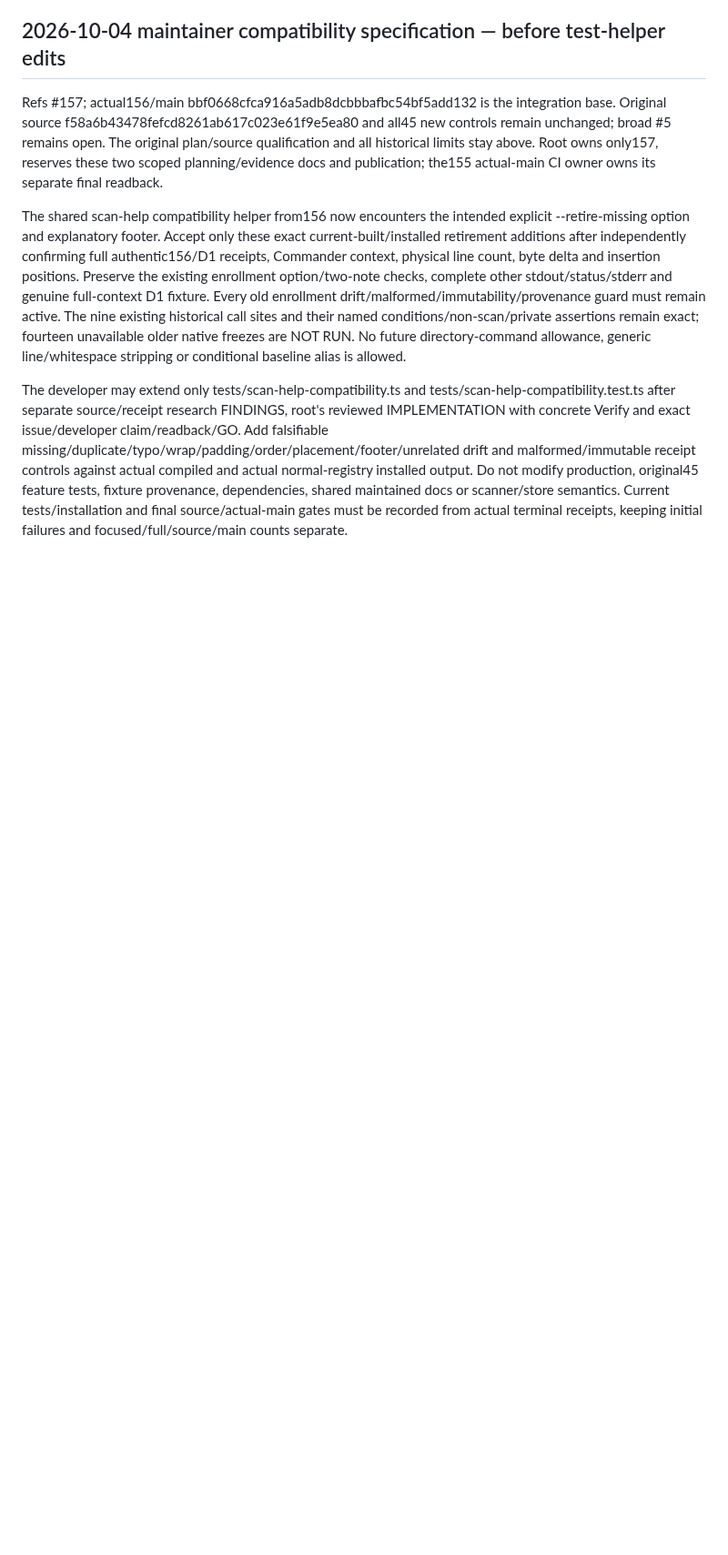
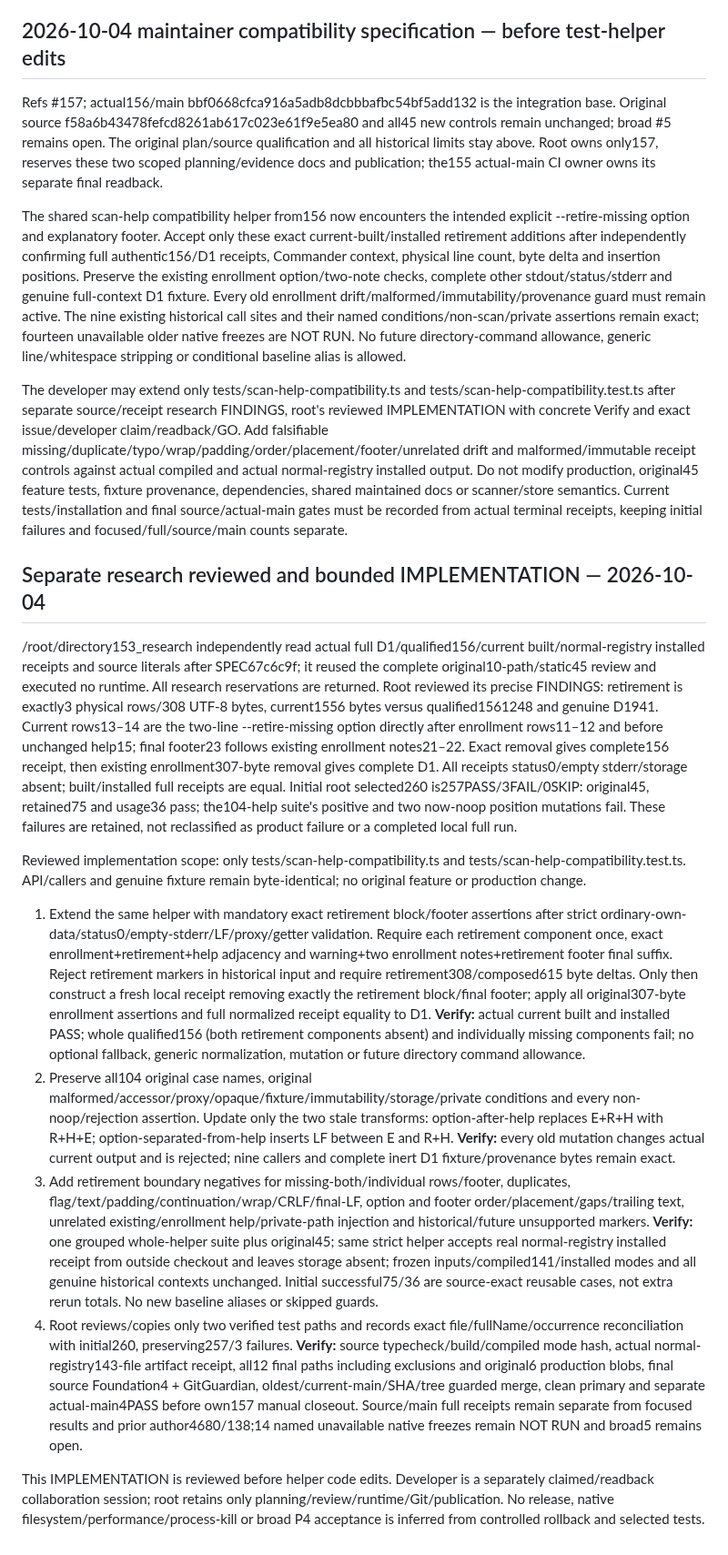
Before and after one commit to WhiteKiwi/agentprof, a Markdown page: docs/P4-DIRECTORY-RECONCILIATION.md, the part around the change. Shown at 91% size. GitHub-like rendering; blank space fills up the shorter version.

Commit message:
docs: review strict retirement help repair plan

```diff
--- a/docs/P4-DIRECTORY-RECONCILIATION.md
+++ b/docs/P4-DIRECTORY-RECONCILIATION.md
@@ -38,3 +38,17 @@ Refs #157; actual156/main bbf0668cfca916a5adb8dcbbbafbc54bf5add132 is the integr
 The shared scan-help compatibility helper from156 now encounters the intended explicit --retire-missing option and explanatory footer. Accept only these exact current-built/installed retirement additions after independently confirming full authentic156/D1 receipts, Commander context, physical line count, byte delta and insertion positions. Preserve the existing enrollment option/two-note checks, complete other stdout/status/stderr and genuine full-context D1 fixture. Every old enrollment drift/malformed/immutability/provenance guard must remain active. The nine existing historical call sites and their named conditions/non-scan/private assertions remain exact; fourteen unavailable older native freezes are NOT RUN. No future directory-command allowance, generic line/whitespace stripping or conditional baseline alias is allowed.
 
 The developer may extend only tests/scan-help-compatibility.ts and tests/scan-help-compatibility.test.ts after separate source/receipt research FINDINGS, root's reviewed IMPLEMENTATION with concrete Verify and exact issue/developer claim/readback/GO. Add falsifiable missing/duplicate/typo/wrap/padding/order/placement/footer/unrelated drift and malformed/immutable receipt controls against actual compiled and actual normal-registry installed output. Do not modify production, original45 feature tests, fixture provenance, dependencies, shared maintained docs or scanner/store semantics. Current tests/installation and final source/actual-main gates must be recorded from actual terminal receipts, keeping initial failures and focused/full/source/main counts separate.
+
+
+## Separate research reviewed and bounded IMPLEMENTATION — 2026-10-04
+
+/root/directory153_research independently read actual full D1/qualified156/current built/normal-registry installed receipts and source literals after SPEC67c6c9f; it reused the complete original10-path/static45 review and executed no runtime. All research reservations are returned. Root reviewed its precise FINDINGS: retirement is exactly3 physical rows/308 UTF-8 bytes, current1556 bytes versus qualified1561248 and genuine D1941. Current rows13–14 are the two-line --retire-missing option directly after enrollment rows11–12 and before unchanged help15; final footer23 follows existing enrollment notes21–22. Exact removal gives complete156 receipt, then existing enrollment307-byte removal gives complete D1. All receipts status0/empty stderr/storage absent; built/installed full receipts are equal. Initial root selected260 is257PASS/3FAIL/0SKIP: original45, retained75 and usage36 pass; the104-help suite's positive and two now-noop position mutations fail. These failures are retained, not reclassified as product failure or a completed local full run.
+
+Reviewed implementation scope: only tests/scan-help-compatibility.ts and tests/scan-help-compatibility.test.ts. API/callers and genuine fixture remain byte-identical; no original feature or production change.
+
+1. Extend the same helper with mandatory exact retirement block/footer assertions after strict ordinary-own-data/status0/empty-stderr/LF/proxy/getter validation. Require each retirement component once, exact enrollment+retirement+help adjacency and warning+two enrollment notes+retirement footer final suffix. Reject retirement markers in historical input and require retirement308/composed615 byte deltas. Only then construct a fresh local receipt removing exactly the retirement block/final footer; apply all original307-byte enrollment assertions and full normalized receipt equality to D1. **Verify:** actual current built and installed PASS; whole qualified156 (both retirement components absent) and individually missing components fail; no optional fallback, generic normalization, mutation or future directory command allowance.
+2. Preserve all104 original case names, original malformed/accessor/proxy/opaque/fixture/immutability/storage/private conditions and every non-noop/rejection assertion. Update only the two stale transforms: option-after-help replaces E+R+H with R+H+E; option-separated-from-help inserts LF between E and R+H. **Verify:** every old mutation changes actual current output and is rejected; nine callers and complete inert D1 fixture/provenance bytes remain exact.
+3. Add retirement boundary negatives for missing-both/individual rows/footer, duplicates, flag/text/padding/continuation/wrap/CRLF/final-LF, option and footer order/placement/gaps/trailing text, unrelated existing/enrollment help/private-path injection and historical/future unsupported markers. **Verify:** one grouped whole-helper suite plus original45; same strict helper accepts real normal-registry installed receipt from outside checkout and leaves storage absent; frozen inputs/compiled141/installed modes and all genuine historical contexts unchanged. Initial successful75/36 are source-exact reusable cases, not extra rerun totals. No new baseline aliases or skipped guards.
+4. Root reviews/copies only two verified test paths and records exact file/fullName/occurrence reconciliation with initial260, preserving257/3 failures. **Verify:** source typecheck/build/compiled mode hash, actual normal-registry143-file artifact receipt, all12 final paths including exclusions and original6 production blobs, final source Foundation4 + GitGuardian, oldest/current-main/SHA/tree guarded merge, clean primary and separate actual-main4PASS before own157 manual closeout. Source/main full receipts remain separate from focused results and prior author4680/138;14 named unavailable native freezes remain NOT RUN and broad5 remains open.
+
+This IMPLEMENTATION is reviewed before helper code edits. Developer is a separately claimed/readback collaboration session; root retains only planning/review/runtime/Git/publication. No release, native filesystem/performance/process-kill or broad P4 acceptance is inferred from controlled rollback and selected tests.
```
